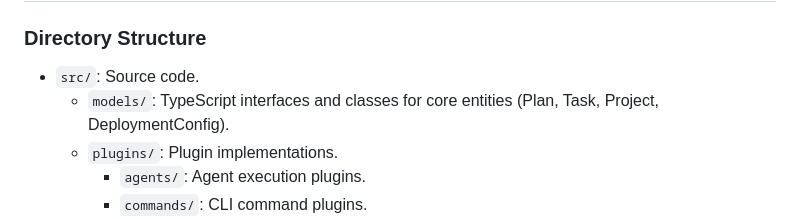
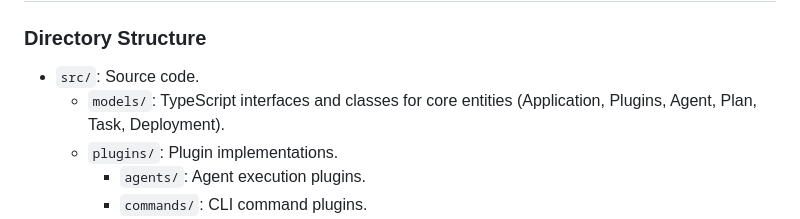
Before and after one commit to nexical/engine, a Markdown page: README.md, the part around the change. GitHub-like rendering.

Commit message:
Updates to the README file.

```diff
--- a/README.md
+++ b/README.md
@@ -114,7 +114,7 @@ The `AgentRunner` supports variable interpolation in `prompt_template` and `args
 ### Directory Structure
 
 - `src/`: Source code.
-    - `models/`: TypeScript interfaces and classes for core entities (Plan, Task, Project, DeploymentConfig).
+    - `models/`: TypeScript interfaces and classes for core entities (Application, Plugins, Agent, Plan, Task, Deployment).
     - `plugins/`: Plugin implementations.
         - `agents/`: Agent execution plugins.
         - `commands/`: CLI command plugins.
```
